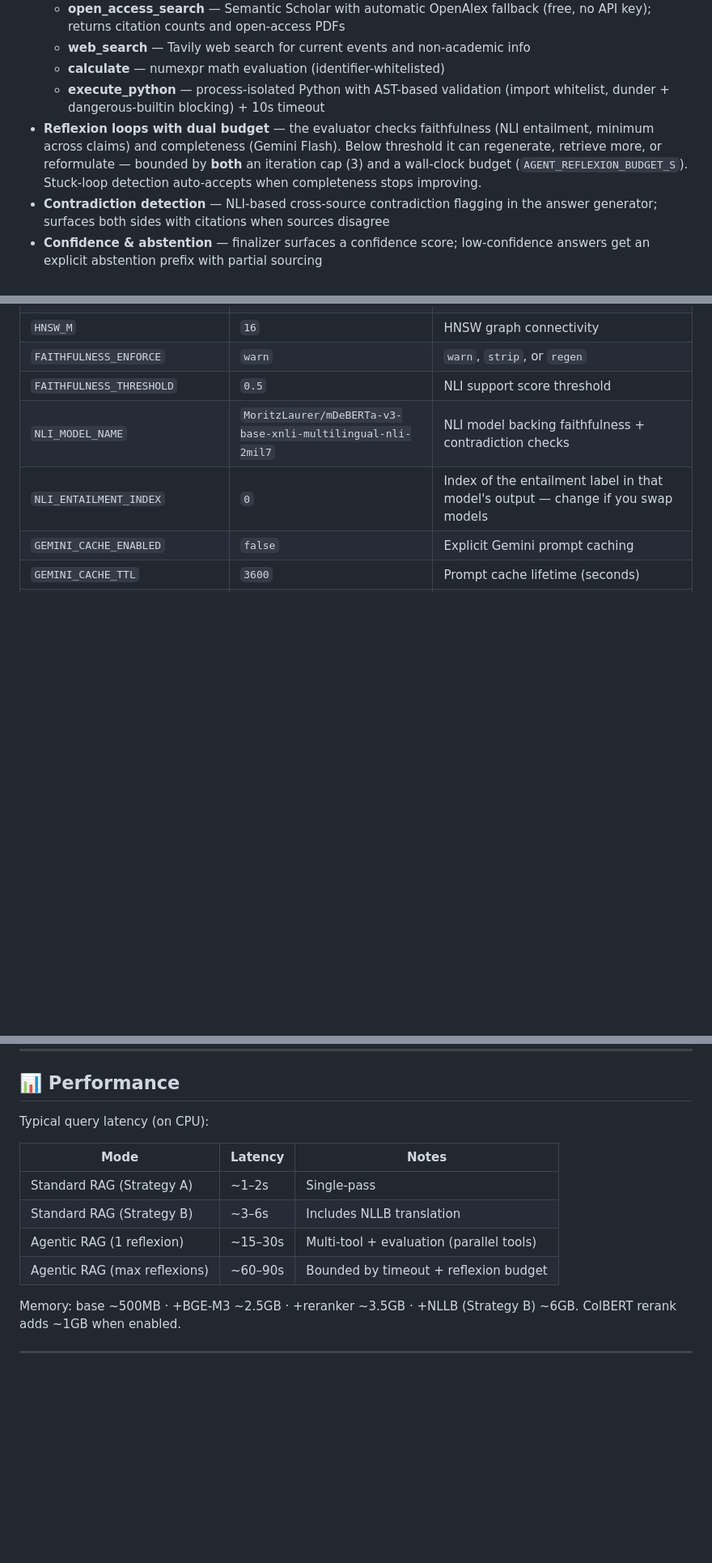
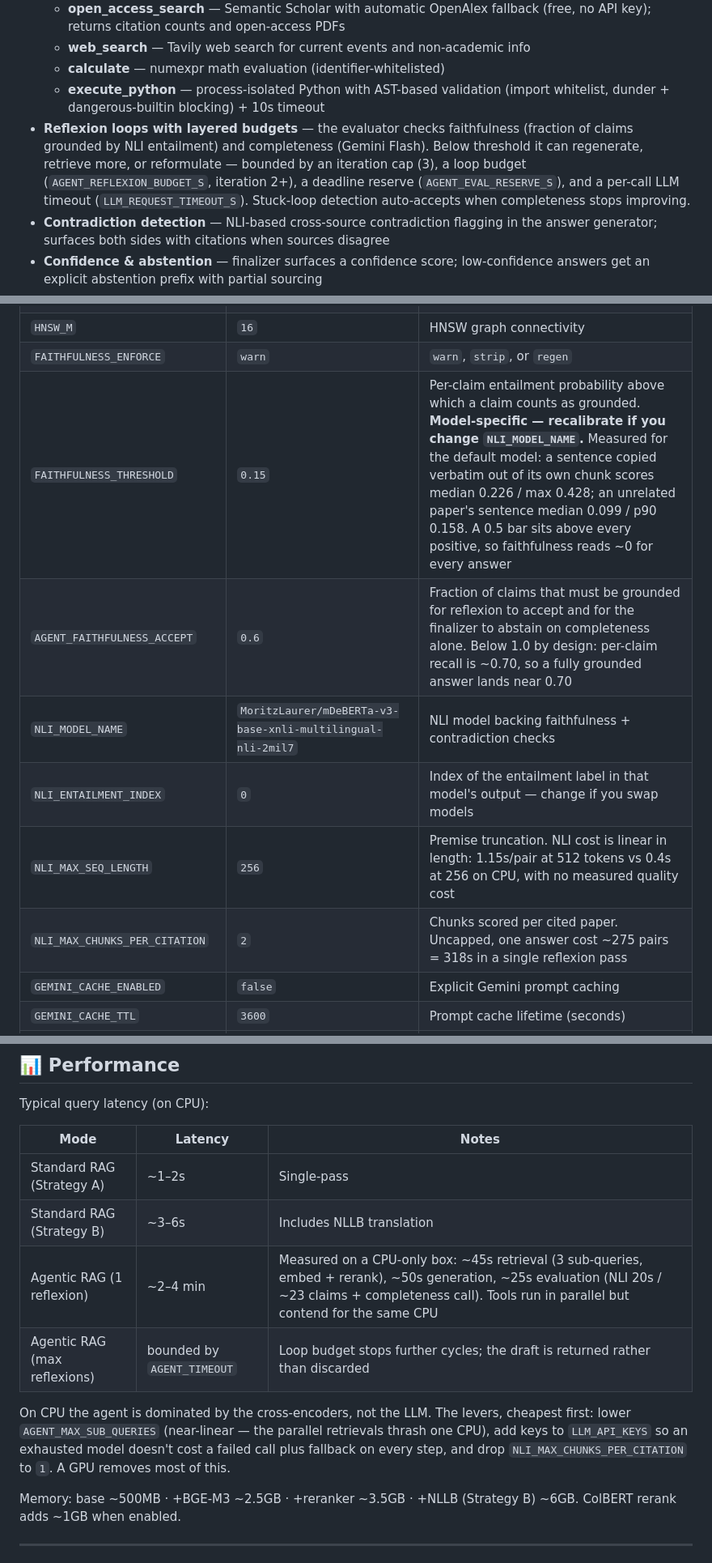
Before and after one commit to DNSdecoded/IndicRAG, a Markdown page: README.md, 3 parts joined by grey strips. Shown at 81% size. GitHub-like rendering; blank space fills up the shorter version.

```diff
--- a/README.md
+++ b/README.md
@@ -53,7 +53,7 @@ Two pipelines ship side-by-side: **Standard RAG** (single-pass hybrid retrieval)
   * **web_search** — Tavily web search for current events and non-academic info
   * **calculate** — numexpr math evaluation (identifier-whitelisted)
   * **execute_python** — process-isolated Python with AST-based validation (import whitelist, dunder + dangerous-builtin blocking) + 10s timeout
-* **Reflexion loops with dual budget** — the evaluator checks faithfulness (NLI entailment, minimum across claims) and completeness (Gemini Flash). Below threshold it can regenerate, retrieve more, or reformulate — bounded by **both** an iteration cap (3) and a wall-clock budget (`AGENT_REFLEXION_BUDGET_S`). Stuck-loop detection auto-accepts when completeness stops improving.
+* **Reflexion loops with layered budgets** — the evaluator checks faithfulness (fraction of claims grounded by NLI entailment) and completeness (Gemini Flash). Below threshold it can regenerate, retrieve more, or reformulate — bounded by an iteration cap (3), a loop budget (`AGENT_REFLEXION_BUDGET_S`, iteration 2+), a deadline reserve (`AGENT_EVAL_RESERVE_S`), and a per-call LLM timeout (`LLM_REQUEST_TIMEOUT_S`). Stuck-loop detection auto-accepts when completeness stops improving.
 * **Contradiction detection** — NLI-based cross-source contradiction flagging in the answer generator; surfaces both sides with citations when sources disagree
 * **Confidence & abstention** — finalizer surfaces a confidence score; low-confidence answers get an explicit abstention prefix with partial sourcing
 * **Multi-turn conversations** — session history threaded through `AgentState` so follow-ups resolve pronouns and references
@@ -452,9 +454,12 @@ Key settings (all overridable via environment variables):
 | `HNSW_EF_CONSTRUCTION` | `100` | HNSW build-time breadth (index quality vs. ingest speed) |
 | `HNSW_M` | `16` | HNSW graph connectivity |
 | `FAITHFULNESS_ENFORCE` | `warn` | `warn`, `strip`, or `regen` |
-| `FAITHFULNESS_THRESHOLD` | `0.5` | NLI support score threshold |
+| `FAITHFULNESS_THRESHOLD` | `0.15` | Per-claim entailment probability above which a claim counts as grounded. **Model-specific — recalibrate if you change `NLI_MODEL_NAME`.** Measured for the default model: a sentence copied verbatim out of its own chunk scores median 0.226 / max 0.428; an unrelated paper's sentence median 0.099 / p90 0.158. A 0.5 bar sits above every positive, so faithfulness reads ~0 for every answer |
+| `AGENT_FAITHFULNESS_ACCEPT` | `0.6` | Fraction of claims that must be grounded for reflexion to accept and for the finalizer to abstain on completeness alone. Below 1.0 by design: per-claim recall is ~0.70, so a fully grounded answer lands near 0.70 |
 | `NLI_MODEL_NAME` | `MoritzLaurer/mDeBERTa-v3-base-xnli-multilingual-nli-2mil7` | NLI model backing faithfulness + contradiction checks |
 | `NLI_ENTAILMENT_INDEX` | `0` | Index of the entailment label in that model's output — change if you swap models |
+| `NLI_MAX_SEQ_LENGTH` | `256` | Premise truncation. NLI cost is linear in length: 1.15s/pair at 512 tokens vs 0.4s at 256 on CPU, with no measured quality cost |
+| `NLI_MAX_CHUNKS_PER_CITATION` | `2` | Chunks scored per cited paper. Uncapped, one answer cost ~275 pairs = 318s in a single reflexion pass |
 | `GEMINI_CACHE_ENABLED` | `false` | Explicit Gemini prompt caching |
 | `GEMINI_CACHE_TTL` | `3600` | Prompt cache lifetime (seconds) |
 | `SESSIONS_DB_PATH` | `sessions.db` | SQLite path for session/job/watch persistence |
@@ -556,8 +563,10 @@ Typical query latency (on CPU):
 |------|---------|-------|
 | Standard RAG (Strategy A) | ~1–2s | Single-pass |
 | Standard RAG (Strategy B) | ~3–6s | Includes NLLB translation |
-| Agentic RAG (1 reflexion) | ~15–30s | Multi-tool + evaluation (parallel tools) |
-| Agentic RAG (max reflexions) | ~60–90s | Bounded by timeout + reflexion budget |
+| Agentic RAG (1 reflexion) | ~2–4 min | Measured on a CPU-only box: ~45s retrieval (3 sub-queries, embed + rerank), ~50s generation, ~25s evaluation (NLI 20s / ~23 claims + completeness call). Tools run in parallel but contend for the same CPU |
+| Agentic RAG (max reflexions) | bounded by `AGENT_TIMEOUT` | Loop budget stops further cycles; the draft is returned rather than discarded |
+
+On CPU the agent is dominated by the cross-encoders, not the LLM. The levers, cheapest first: lower `AGENT_MAX_SUB_QUERIES` (near-linear — the parallel retrievals thrash one CPU), add keys to `LLM_API_KEYS` so an exhausted model doesn't cost a failed call plus fallback on every step, and drop `NLI_MAX_CHUNKS_PER_CITATION` to `1`. A GPU removes most of this.
 
 Memory: base ~500MB · +BGE-M3 ~2.5GB · +reranker ~3.5GB · +NLLB (Strategy B) ~6GB. ColBERT rerank adds ~1GB when enabled.
 
```
Also changed, not shown: other parts of README.md (+11 -3 lines).
